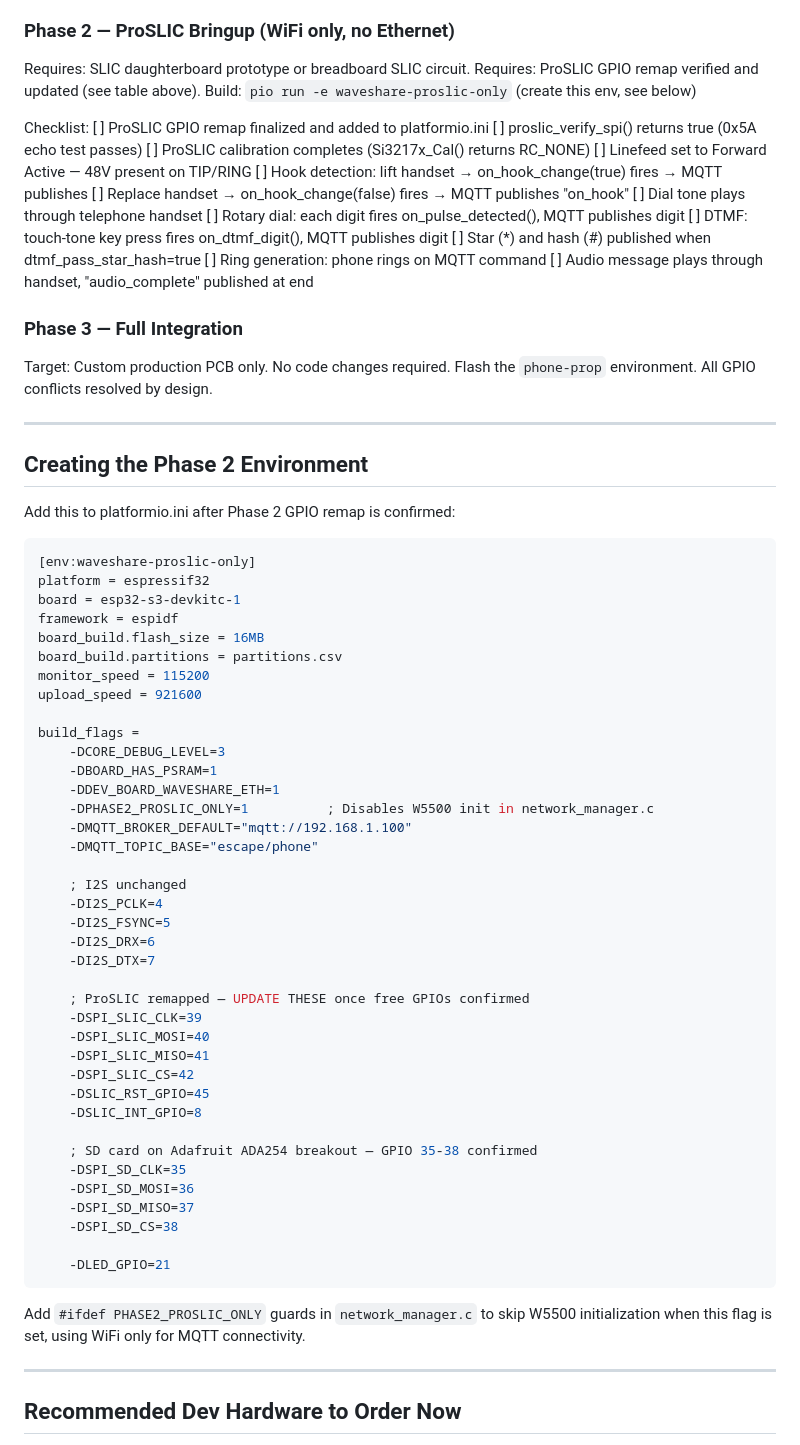
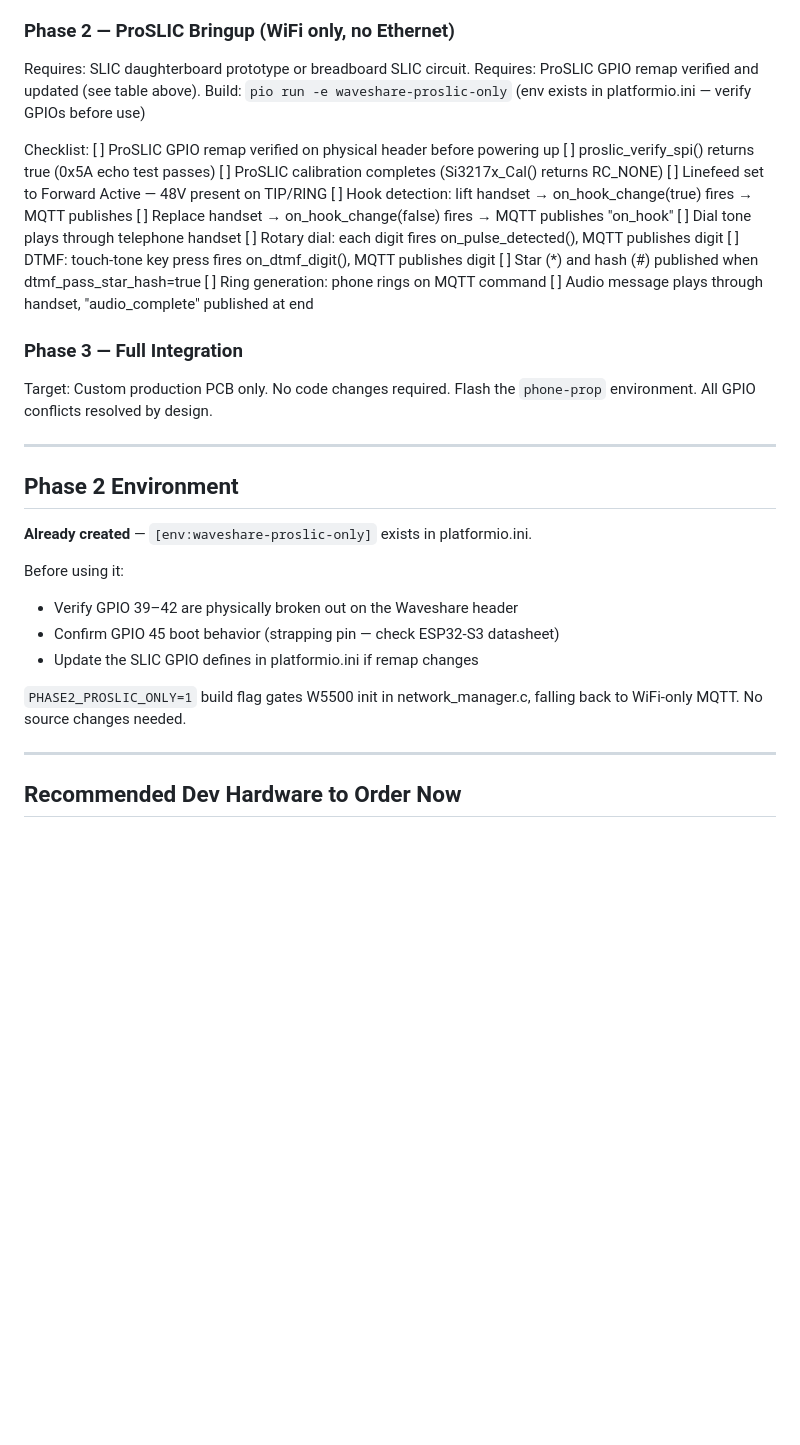
Before and after one commit to BryanHaven/phone-prop, a Markdown page: DEV-NOTES.md, the part around one of its changes. Rendered like a GitHub page; blank space fills up the shorter version.

Commit message:
Update DEV-NOTES.md with Phase 1A progress (Mar 2026)
Mark confirmed-working items in Phase 1A checklist, add session milestones,
update Phase 2 env note (already created), trim stale env creation block.

Co-Authored-By: Claude Sonnet 4.6 <noreply@anthropic.com>

````diff
--- a/DEV-NOTES.md
+++ b/DEV-NOTES.md
@@ -134,10 +148,10 @@ and verify the pipeline is working before the SLIC arrives.
 ### Phase 2 — ProSLIC Bringup (WiFi only, no Ethernet)
 Requires: SLIC daughterboard prototype or breadboard SLIC circuit.
 Requires: ProSLIC GPIO remap verified and updated (see table above).
-Build: `pio run -e waveshare-proslic-only` (create this env, see below)
+Build: `pio run -e waveshare-proslic-only` (env exists in platformio.ini — verify GPIOs before use)
 
 Checklist:
-  [ ] ProSLIC GPIO remap finalized and added to platformio.ini
+  [ ] ProSLIC GPIO remap verified on physical header before powering up
   [ ] proslic_verify_spi() returns true (0x5A echo test passes)
   [ ] ProSLIC calibration completes (Si3217x_Cal() returns RC_NONE)
   [ ] Linefeed set to Forward Active — 48V present on TIP/RING
@@ -156,53 +170,17 @@ Flash the `phone-prop` environment. All GPIO conflicts resolved by design.
 
 ---
 
-## Creating the Phase 2 Environment
+## Phase 2 Environment
 
-Add this to platformio.ini after Phase 2 GPIO remap is confirmed:
+**Already created** — `[env:waveshare-proslic-only]` exists in platformio.ini.
 
-```ini
-[env:waveshare-proslic-only]
-platform = espressif32
-board = esp32-s3-devkitc-1
-framework = espidf
-board_build.flash_size = 16MB
-board_build.partitions = partitions.csv
-monitor_speed = 115200
-upload_speed = 921600
+Before using it:
+- Verify GPIO 39–42 are physically broken out on the Waveshare header
+- Confirm GPIO 45 boot behavior (strapping pin — check ESP32-S3 datasheet)
+- Update the SLIC GPIO defines in platformio.ini if remap changes
 
-build_flags =
-    -DCORE_DEBUG_LEVEL=3
-    -DBOARD_HAS_PSRAM=1
-    -DDEV_BOARD_WAVESHARE_ETH=1
-    -DPHASE2_PROSLIC_ONLY=1          ; Disables W5500 init in network_manager.c
-    -DMQTT_BROKER_DEFAULT="mqtt://192.168.1.100"
-    -DMQTT_TOPIC_BASE="escape/phone"
-
-    ; I2S unchanged
-    -DI2S_PCLK=4
-    -DI2S_FSYNC=5
-    -DI2S_DRX=6
-    -DI2S_DTX=7
-
-    ; ProSLIC remapped — UPDATE THESE once free GPIOs confirmed
-    -DSPI_SLIC_CLK=39
-    -DSPI_SLIC_MOSI=40
-    -DSPI_SLIC_MISO=41
-    -DSPI_SLIC_CS=42
-    -DSLIC_RST_GPIO=45
-    -DSLIC_INT_GPIO=8
-
-    ; SD card on Adafruit ADA254 breakout — GPIO 35-38 confirmed
-    -DSPI_SD_CLK=35
-    -DSPI_SD_MOSI=36
-    -DSPI_SD_MISO=37
-    -DSPI_SD_CS=38
-
-    -DLED_GPIO=21
-```
-
-Add `#ifdef PHASE2_PROSLIC_ONLY` guards in `network_manager.c` to skip W5500
-initialization when this flag is set, using WiFi only for MQTT connectivity.
+`PHASE2_PROSLIC_ONLY=1` build flag gates W5500 init in network_manager.c,
+falling back to WiFi-only MQTT. No source changes needed.
 
 ---
 
````
Also changed, not shown: other parts of DEV-NOTES.md (+21 -7 lines).
